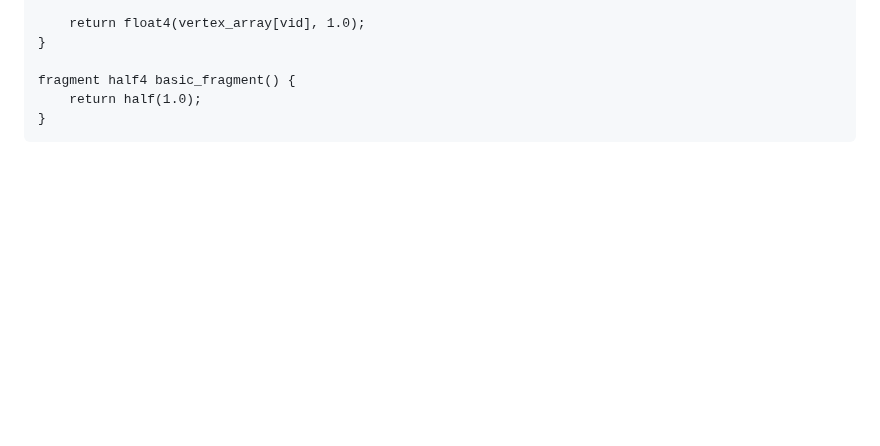
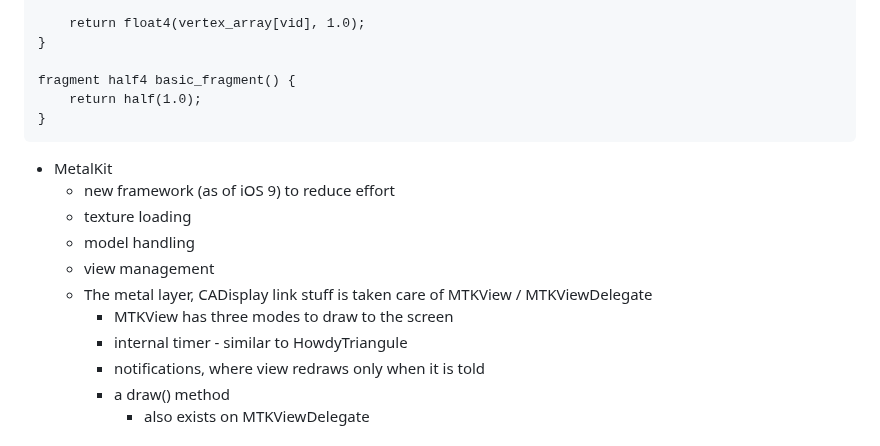
Before and after one commit to markd2/RandomLearning, a Markdown page: Metal/readme.md, the part around one of its changes. Rendered like a GitHub page; blank space fills up the shorter version.

````diff
--- a/Metal/readme.md
+++ b/Metal/readme.md
@@ -303,3 +303,17 @@ fragment half4 basic_fragment() {
     return half(1.0);
 }
 ```
+
+* MetalKit
+  - new framework (as of iOS 9) to reduce effort
+  - texture loading
+  - model handling
+  - view management
+  - The metal layer, CADisplay link stuff is taken care of
+    MTKView / MTKViewDelegate
+    - MTKView has three modes to draw to the screen
+    - internal timer - similar to HowdyTriangule
+    - notifications, where view redraws only when it is told
+    - a draw() method
+      - also exists on MTKViewDelegate
+
````
Also changed, not shown: other parts of Metal/readme.md (+83 -0 lines).
